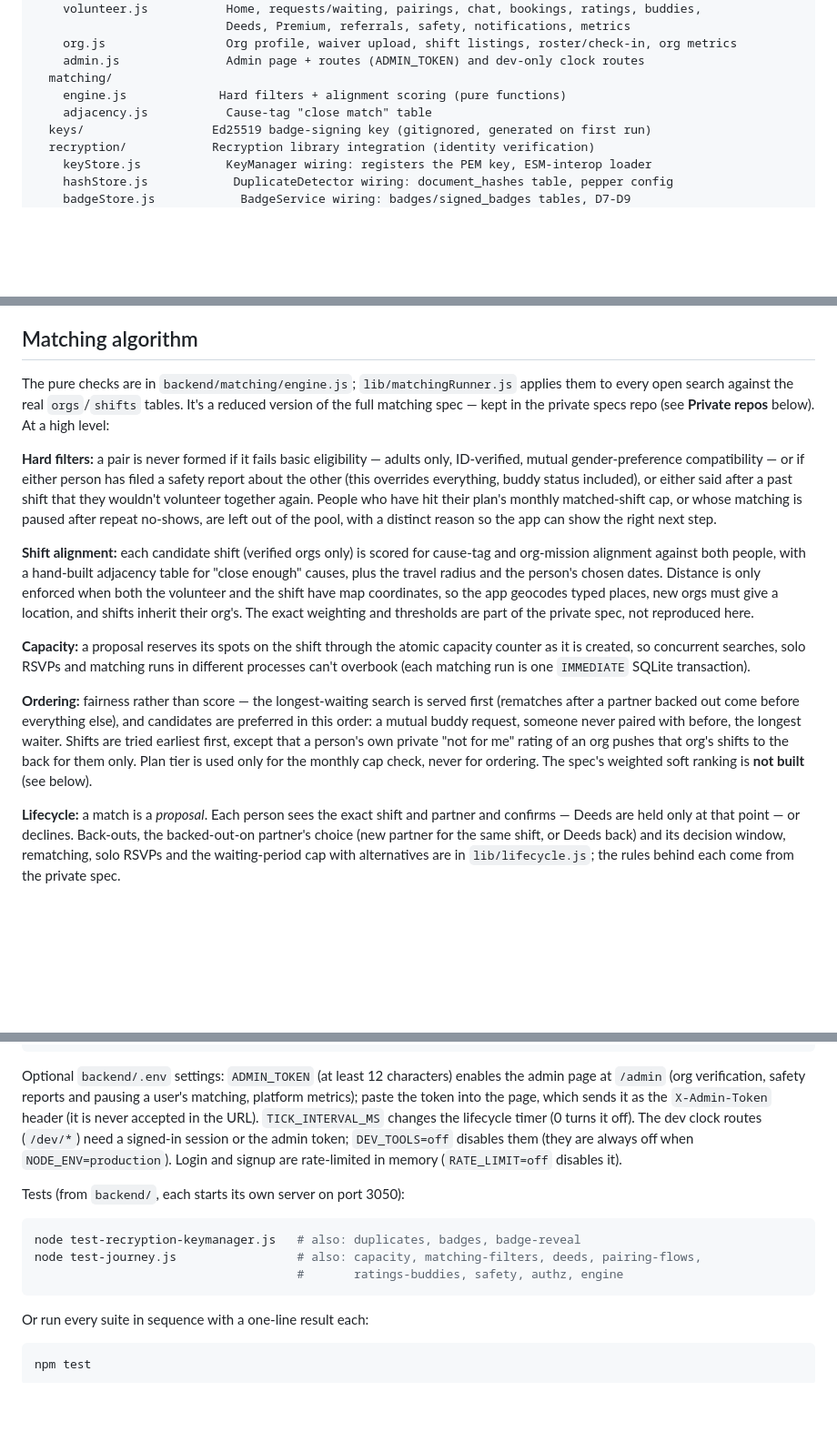
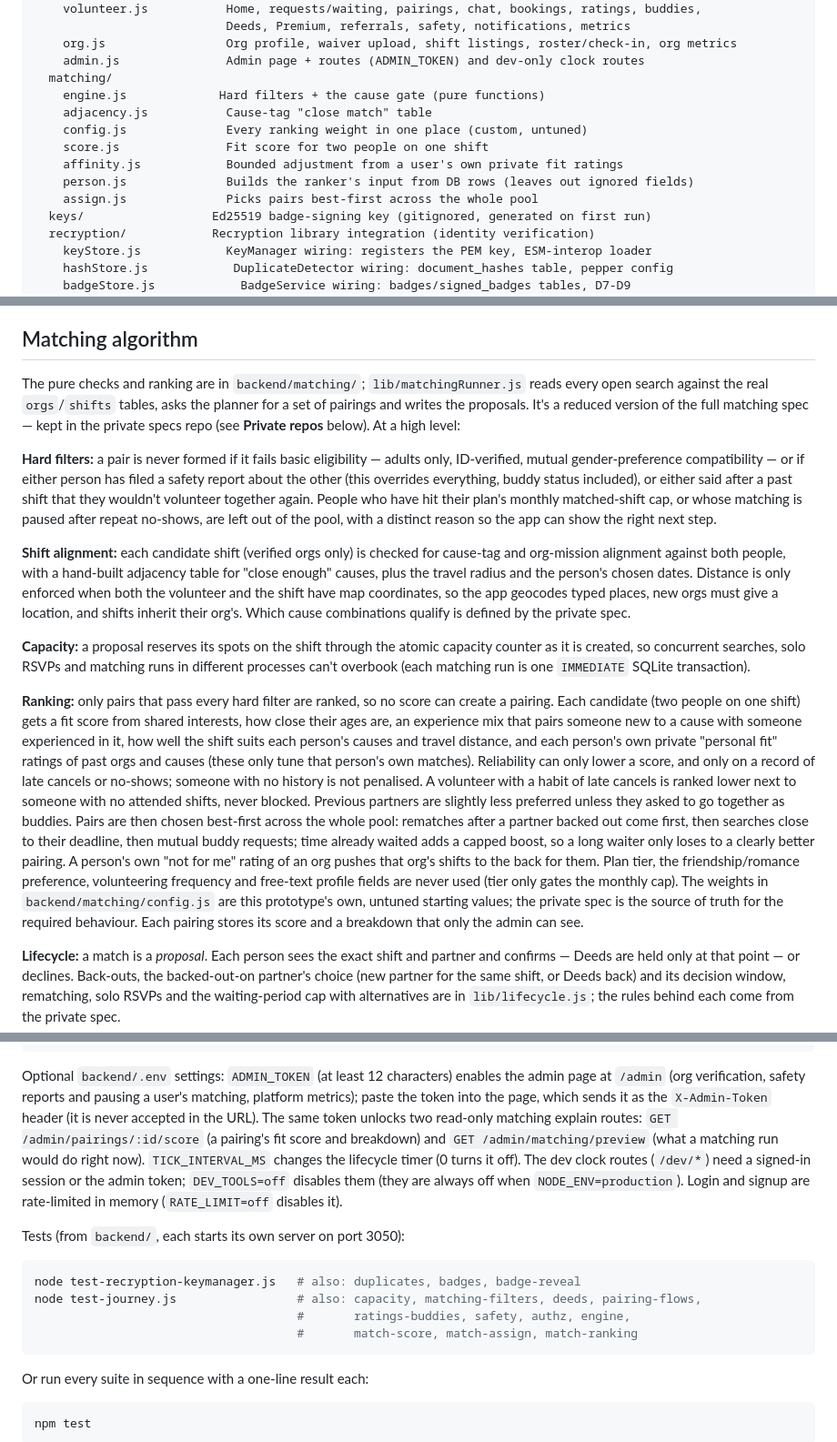
Before and after one commit to Comradevnn/In-Good-Company, a Markdown page: README.md, 3 parts joined by grey strips. Shown at 91% size. Drawn GitHub-style; blank space fills up the shorter version.

Commit message:
Describe the built soft ranking in the README
Co-Authored-By: Claude Opus 5.5 <noreply@anthropic.com>

````diff
--- a/README.md
+++ b/README.md
@@ -41,8 +41,13 @@ backend/
     org.js                 Org profile, waiver upload, shift listings, roster/check-in, org metrics
     admin.js               Admin page + routes (ADMIN_TOKEN) and dev-only clock routes
   matching/
-    engine.js             Hard filters + alignment scoring (pure functions)
+    engine.js             Hard filters + the cause gate (pure functions)
     adjacency.js           Cause-tag "close match" table
+    config.js              Every ranking weight in one place (custom, untuned)
+    score.js               Fit score for two people on one shift
+    affinity.js            Bounded adjustment from a user's own private fit ratings
+    person.js              Builds the ranker's input from DB rows (leaves out ignored fields)
+    assign.js              Picks pairs best-first across the whole pool
   keys/                  Ed25519 badge-signing key (gitignored, generated on first run)
   recryption/            Recryption library integration (identity verification)
     keyStore.js            KeyManager wiring: registers the PEM key, ESM-interop loader
@@ -180,8 +185,9 @@ Email/password only, no third-party auth provider:
 
 ## Matching algorithm
 
-The pure checks are in `backend/matching/engine.js`; `lib/matchingRunner.js`
-applies them to every open search against the real `orgs`/`shifts` tables.
+The pure checks and ranking are in `backend/matching/`; `lib/matchingRunner.js`
+reads every open search against the real `orgs`/`shifts` tables, asks the
+planner for a set of pairings and writes the proposals.
 It's a reduced version of the full matching spec — kept in the private
 specs repo (see **Private repos** below). At a high level:
 
@@ -194,27 +200,41 @@ plan's monthly matched-shift cap, or whose matching is paused after repeat
 no-shows, are left out of the pool, with a distinct reason so the app can
 show the right next step.
 
-**Shift alignment:** each candidate shift (verified orgs only) is scored for
+**Shift alignment:** each candidate shift (verified orgs only) is checked for
 cause-tag and org-mission alignment against both people, with a
 hand-built adjacency table for "close enough" causes, plus the travel
 radius and the person's chosen dates. Distance is only enforced when both
 the volunteer and the shift have map coordinates, so the app geocodes typed
-places, new orgs must give a location, and shifts inherit their org's. The exact weighting and thresholds
-are part of the private spec, not reproduced here.
+places, new orgs must give a location, and shifts inherit their org's. Which
+cause combinations qualify is defined by the private spec.
 
 **Capacity:** a proposal reserves its spots on the shift through the atomic
 capacity counter as it is created, so concurrent searches, solo RSVPs and
 matching runs in different processes can't overbook (each matching run is
 one `IMMEDIATE` SQLite transaction).
 
-**Ordering:** fairness rather than score — the longest-waiting search is
-served first (rematches after a partner backed out come before everything
-else), and candidates are preferred in this order: a mutual buddy request,
-someone never paired with before, the longest waiter. Shifts are tried
-earliest first, except that a person's own private "not for me" rating of
-an org pushes that org's shifts to the back for them only. Plan tier is
-used only for the monthly cap check, never for ordering. The spec's
-weighted soft ranking is **not built** (see below).
+**Ranking:** only pairs that pass every hard filter are ranked, so no score
+can create a pairing. Each candidate (two people on one shift) gets a fit
+score from shared interests, how close their ages are, an experience mix
+that pairs someone new to a cause with someone experienced in it, how well
+the shift suits each person's causes and travel distance, and each
+person's own private "personal fit" ratings of past orgs and causes (these
+only tune that person's own matches). Reliability can only lower a score,
+and only on a record of late cancels or no-shows; someone with no history
+is not penalised. A volunteer with a habit of late cancels is ranked lower
+next to someone with no attended shifts, never blocked. Previous partners
+are slightly less preferred unless they asked to go together as buddies.
+Pairs are then chosen best-first across the whole pool: rematches after a
+partner backed out come first, then searches close to their deadline, then
+mutual buddy requests; time already waited adds a capped boost, so a long
+waiter only loses to a clearly better pairing. A person's own "not for me"
+rating of an org pushes that org's shifts to the back for them. Plan tier,
+the friendship/romance preference, volunteering frequency and free-text
+profile fields are never used (tier only gates the monthly cap). The
+weights in `backend/matching/config.js` are this prototype's own, untuned
+starting values; the private spec is the source of truth for the required
+behaviour. Each pairing stores its score and a breakdown that only the
+admin can see.
 
 **Lifecycle:** a match is a *proposal*. Each person sees the exact shift
 and partner and confirms — Deeds are held only at that point — or
@@ -421,7 +441,10 @@ Optional `backend/.env` settings: `ADMIN_TOKEN` (at least 12 characters)
 enables the admin page at `/admin` (org verification, safety reports and
 pausing a user's matching, platform metrics); paste the token into the page,
 which sends it as the `X-Admin-Token` header (it is never accepted in the
-URL). `TICK_INTERVAL_MS` changes the lifecycle timer (0 turns it off).
+URL). The same token unlocks two read-only matching explain routes:
+`GET /admin/pairings/:id/score` (a pairing's fit score and breakdown) and
+`GET /admin/matching/preview` (what a matching run would do right now).
+`TICK_INTERVAL_MS` changes the lifecycle timer (0 turns it off).
 The dev clock routes (`/dev/*`) need a signed-in session or the admin token;
 `DEV_TOOLS=off` disables them (they are always off when
 `NODE_ENV=production`). Login and signup are rate-limited in memory
@@ -432,7 +455,8 @@ Tests (from `backend/`, each starts its own server on port 3050):
 ```bash
 node test-recryption-keymanager.js   # also: duplicates, badges, badge-reveal
 node test-journey.js                 # also: capacity, matching-filters, deeds, pairing-flows,
-                                     #       ratings-buddies, safety, authz, engine
+                                     #       ratings-buddies, safety, authz, engine,
+                                     #       match-score, match-assign, match-ranking
 ```
 
 Or run every suite in sequence with a one-line result each:
````
Also changed, not shown: other parts of README.md (+3 -3 lines).
